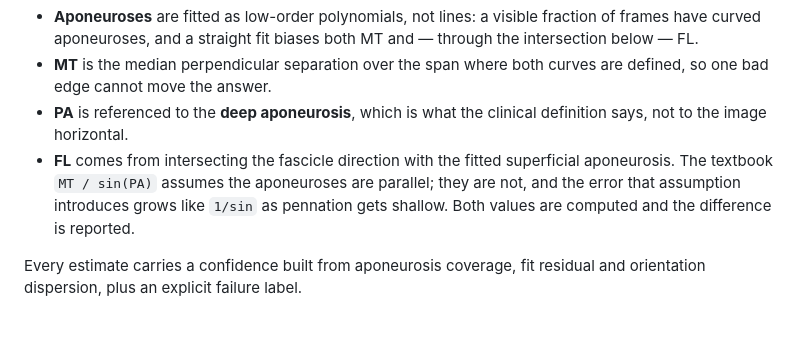
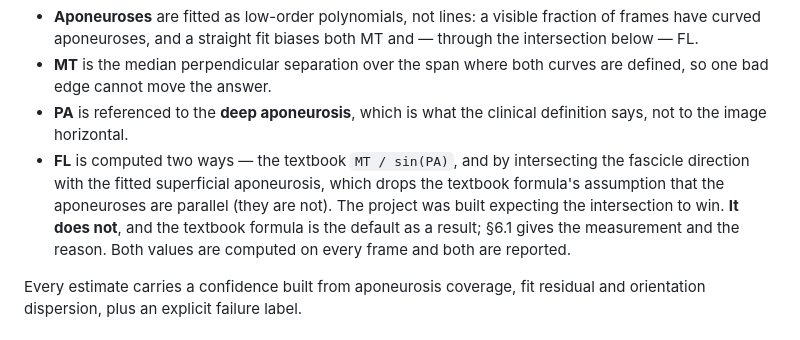
Before and after one commit to silvererudite/umud-muscle-architecture, a Markdown page: docs/REPORT.md, the part around the change. Rendered like a GitHub page.

```diff
--- a/docs/REPORT.md
+++ b/docs/REPORT.md
@@ -175,11 +175,12 @@ background texture.
   are defined, so one bad edge cannot move the answer.
 * **PA** is referenced to the **deep aponeurosis**, which is what the clinical
   definition says, not to the image horizontal.
-* **FL** comes from intersecting the fascicle direction with the fitted
-  superficial aponeurosis. The textbook `MT / sin(PA)` assumes the aponeuroses
-  are parallel; they are not, and the error that assumption introduces grows
-  like `1/sin` as pennation gets shallow. Both values are computed and the
-  difference is reported.
+* **FL** is computed two ways — the textbook `MT / sin(PA)`, and by intersecting
+  the fascicle direction with the fitted superficial aponeurosis, which drops the
+  textbook formula's assumption that the aponeuroses are parallel (they are not).
+  The project was built expecting the intersection to win. **It does not**, and
+  the textbook formula is the default as a result; §6.1 gives the measurement and
+  the reason. Both values are computed on every frame and both are reported.
 
 Every estimate carries a confidence built from aponeurosis coverage, fit
 residual and orientation dispersion, plus an explicit failure label.
```
Also changed, not shown: README.md (+28 -6 lines).
